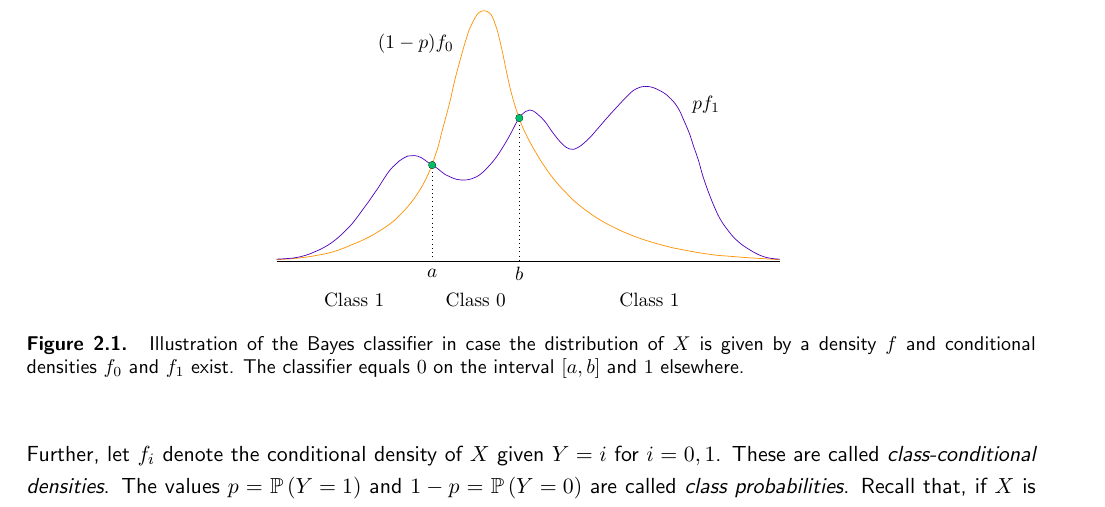
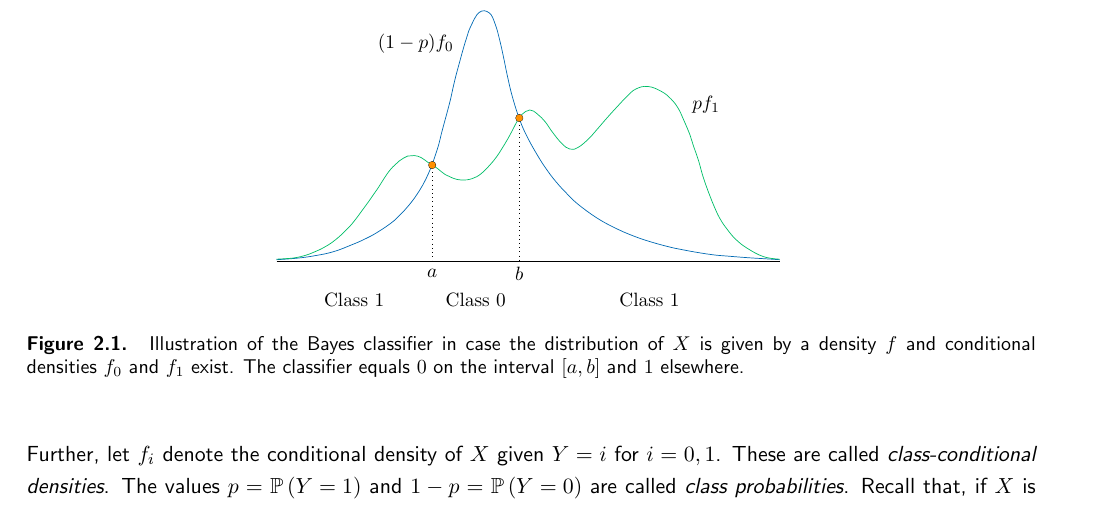
Before and after one commit to mrvnthss/QuantFoundationsAI, a LaTeX thesis (main.tex, which reads images/other/bayes-classifier.tex): part of page 19 of 72, cut so that both start at the same text. Compiled offline with pdfLaTeX.

Commit message:
Change colors in figure

```diff
--- a/images/other/bayes-classifier.tex
+++ b/images/other/bayes-classifier.tex
@@ -36,13 +36,13 @@
 
     % first crossing (a)
     \draw (-1.77,-0.20) node (a) {} circle (2pt);  % circle (a)
-    \fill [green, thick] (a) circle (2pt);         % fill circle
+    \fill [orange, thick] (a) circle (2pt);         % fill circle
     \draw [dotted] (a) -- (-1.77,-2.13);           % dotted line to x-axis
     \node at (-1.77,-2.37) {$a$};                  % label on x-axis
 
     % second crossing (b)
     \draw (-0.03, 0.74) node (b) {} circle (2pt);  % circle (b)
-    \fill [green, thick] (b) circle (2pt);         % fill circle
+    \fill [orange, thick] (b) circle (2pt);        % fill circle
     \draw [dotted] (b) -- (-0.03,-2.13);           % dotted line to x-axis
     \node at (-0.03,-2.37) {$b$};                  % label on x-axis
 
```
Also changed, not shown: contents/section5-3.tex (+9 -9 lines), main.pdf, images/other/bayes-classifier.tex (4 more changed lines).
